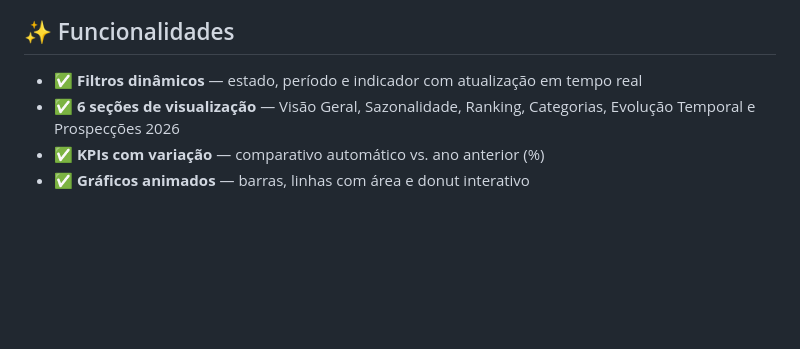
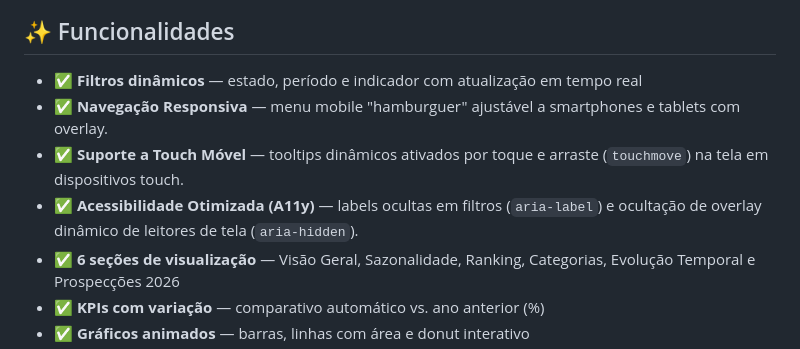
Before and after one commit to idarlandias/Dashboard-Tur-stico-do-Nordeste, a Markdown page: README.md, the part around the change. GitHub-like rendering; blank space fills up the shorter version.

Commit message:
docs: atualiza readme com novas funcionalidades UX/UI

```diff
--- a/README.md
+++ b/README.md
@@ -56,6 +56,9 @@ Dashboard-Turistico-do-Nordeste/
 ## ✨ Funcionalidades
 
 - ✅ **Filtros dinâmicos** — estado, período e indicador com atualização em tempo real
+- ✅ **Navegação Responsiva** — menu mobile "hamburguer" ajustável a smartphones e tablets com overlay.
+- ✅ **Suporte a Touch Móvel** — tooltips dinâmicos ativados por toque e arraste (`touchmove`) na tela em dispositivos touch.
+- ✅ **Acessibilidade Otimizada (A11y)** — labels ocultas em filtros (`aria-label`) e ocultação de overlay dinâmico de leitores de tela (`aria-hidden`).
 - ✅ **6 seções de visualização** — Visão Geral, Sazonalidade, Ranking, Categorias, Evolução Temporal e Prospecções 2026
 - ✅ **KPIs com variação** — comparativo automático vs. ano anterior (%)
 - ✅ **Gráficos animados** — barras, linhas com área e donut interativo
```
